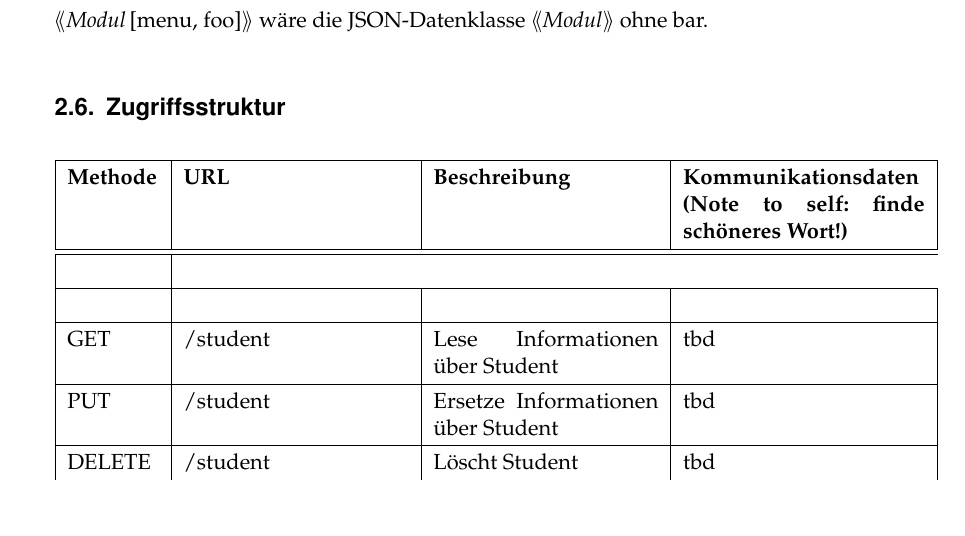
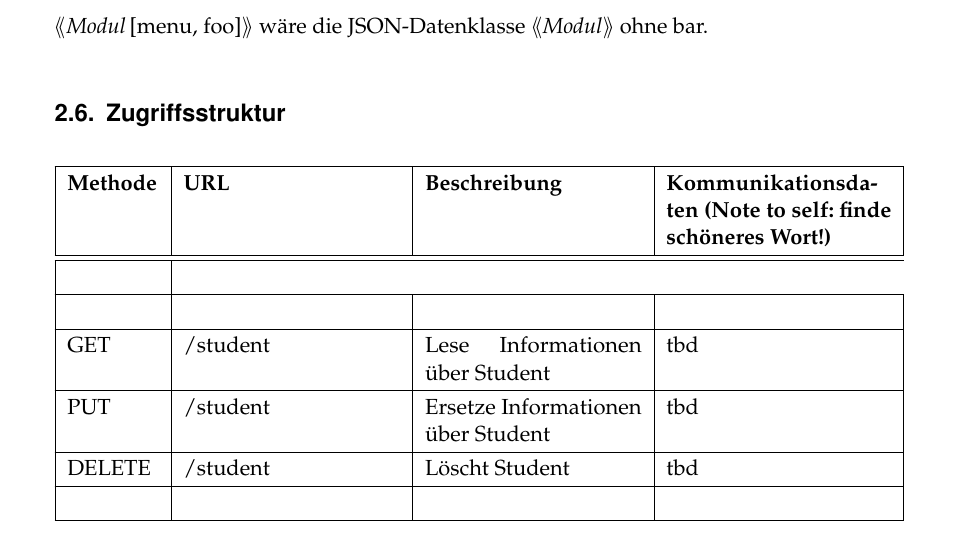
Before and after one commit to PSE-WS1617-IPD-Workflow/PSE_WS1617_IPD_Boehm_Studienplan, a LaTeX document (Entwurf/Entwurfsdokumentation/Entwurfsdokumentation.tex, which reads Entwurf/Entwurfsdokumentation/content/rest-webservice_descriptions.tex): part of page 13 of 17 before the commit and part of page 13 of 18 after it, cut so that both start at the same text, the shorter picture padded with empty space. Compiled offline with pdfLaTeX.

```diff
--- a/Entwurf/Entwurfsdokumentation/content/rest-webservice_descriptions.tex
+++ b/Entwurf/Entwurfsdokumentation/content/rest-webservice_descriptions.tex
@@ -27,9 +30,11 @@
 }
 \end{lstlisting}
 \jsonpart{Modul}{menu, foo} wäre die JSON-Datenklasse \jsonobj{Modul} ohne bar.
+
+\FloatBarrier
 \subsection{Zugriffsstruktur}
 
-\begin{longtable}{| >{\hspace{0pt}} p{.11\linewidth} | >{\hspace{0pt}} p{.27\linewidth} | >{\hspace{0pt}} p{.27\linewidth} | >{\hspace{0pt}} p{.29\linewidth} | }
+\begin{longtable}{| >{\hspace{0pt}} p{.11\linewidth} | >{\hspace{0pt}} p{.26\linewidth} | >{\hspace{0pt}} p{.26\linewidth} | >{\hspace{0pt}} p{.27\linewidth} | }
 	\hline
 	\textbf{Methode} & \textbf{URL} & \textbf{Beschreibung} & \textbf{\hspace{0pt}Kommunikationsdaten (Note to self: finde schöneres Wort!)} \\ \hline  \hline
 	\\ \hline
```
Also changed, not shown: Entwurf/Entwurfsdokumentation/content/rest-webservice_descriptions.tex (5 more changed lines).
